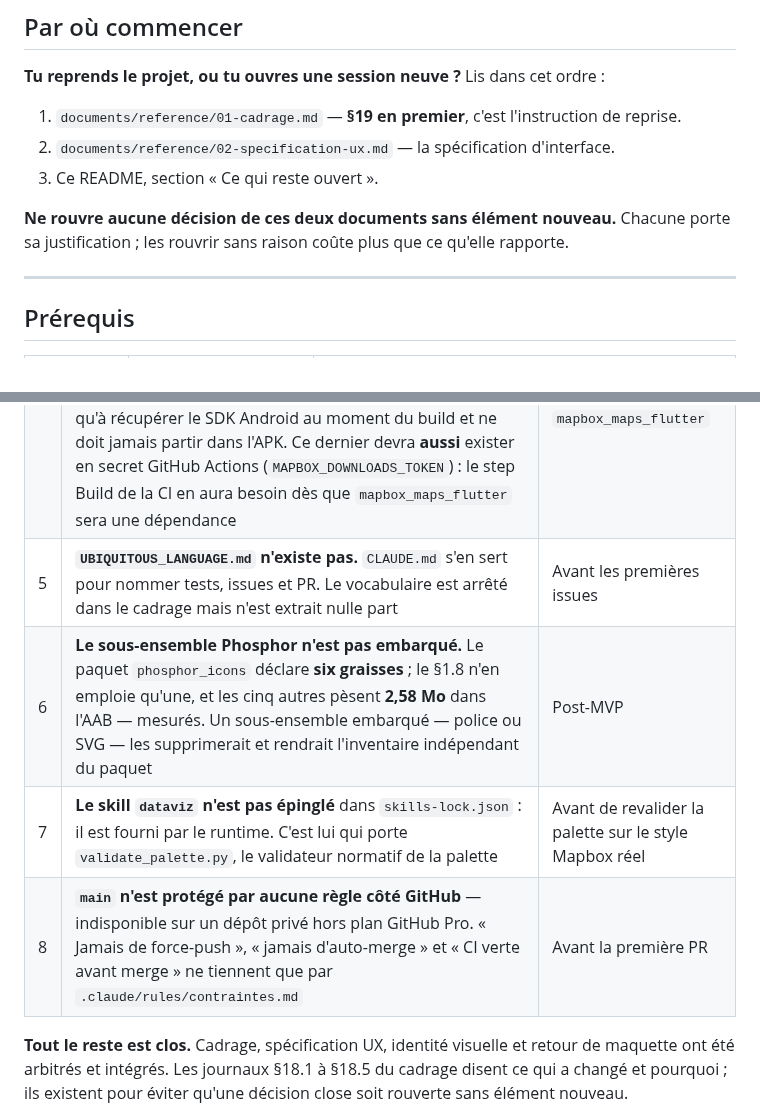
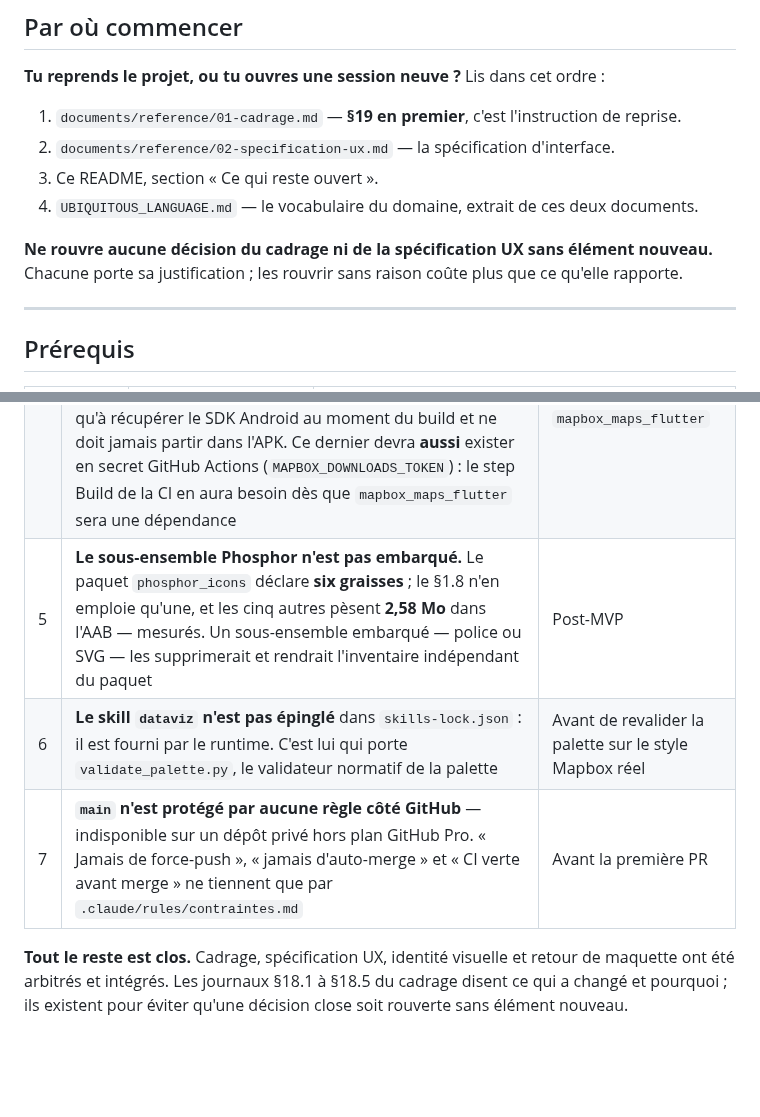
Before and after one commit to plecart/Arpendo, a Markdown page: README.md, 2 parts joined by grey strips. Rendered like a GitHub page; blank space fills up the shorter version.

Commit message:
docs(socle): retire le glossaire de « Ce qui reste ouvert » et l'ajoute à l'ordre de lecture

```diff
--- a/README.md
+++ b/README.md
@@ -17,9 +17,10 @@ d'abord, iOS ensuite · **Langue :** français seul au MVP, architecture i18n d
 1. `documents/reference/01-cadrage.md` — **§19 en premier**, c'est l'instruction de reprise.
 2. `documents/reference/02-specification-ux.md` — la spécification d'interface.
 3. Ce README, section « Ce qui reste ouvert ».
+4. `UBIQUITOUS_LANGUAGE.md` — le vocabulaire du domaine, extrait de ces deux documents.
 
-**Ne rouvre aucune décision de ces deux documents sans élément nouveau.** Chacune porte sa
-justification ; les rouvrir sans raison coûte plus que ce qu'elle rapporte.
+**Ne rouvre aucune décision du cadrage ni de la spécification UX sans élément nouveau.** Chacune
+porte sa justification ; les rouvrir sans raison coûte plus que ce qu'elle rapporte.
 
 ---
 
@@ -133,10 +134,9 @@ UX**.
 | 2 | **La page web de suppression de compte n'existe pas.** Le cadrage §12.2 la donne comme **obligatoire pour Google Play** — « chemin dans l'app **et** URL web ». L'app a son chemin ; la page reste due | Avant la publication |
 | 3 | **La modale « Mes hexagones »** — spécifiée au §7.6 du cadrage, **reportée post-MVP**. Ne bloque rien | Post-MVP |
 | 4 | **Aucun jeton Mapbox.** Deux sont nécessaires, à ne pas confondre : le jeton **public** (`pk.*`) part dans l'APK pour charger les tuiles — il en est extractible, c'est le risque de facture n°1 du cadrage §13.10 (portées de lecture seules, alerte de budget dès le premier dollar) ; le jeton de **téléchargement** (`sk.*`, portée `DOWNLOADS:READ`) ne sert qu'à récupérer le SDK Android au moment du build et ne doit jamais partir dans l'APK. Ce dernier devra **aussi** exister en secret GitHub Actions (`MAPBOX_DOWNLOADS_TOKEN`) : le step Build de la CI en aura besoin dès que `mapbox_maps_flutter` sera une dépendance | Avant la première dépendance `mapbox_maps_flutter` |
-| 5 | **`UBIQUITOUS_LANGUAGE.md` n'existe pas.** `CLAUDE.md` s'en sert pour nommer tests, issues et PR. Le vocabulaire est arrêté dans le cadrage mais n'est extrait nulle part | Avant les premières issues |
-| 6 | **Le sous-ensemble Phosphor n'est pas embarqué.** Le paquet `phosphor_icons` déclare **six graisses** ; le §1.8 n'en emploie qu'une, et les cinq autres pèsent **2,58 Mo** dans l'AAB — mesurés. Un sous-ensemble embarqué — police ou SVG — les supprimerait et rendrait l'inventaire indépendant du paquet | Post-MVP |
-| 7 | **Le skill `dataviz` n'est pas épinglé** dans `skills-lock.json` : il est fourni par le runtime. C'est lui qui porte `validate_palette.py`, le validateur normatif de la palette | Avant de revalider la palette sur le style Mapbox réel |
-| 8 | **`main` n'est protégé par aucune règle côté GitHub** — indisponible sur un dépôt privé hors plan GitHub Pro. « Jamais de force-push », « jamais d'auto-merge » et « CI verte avant merge » ne tiennent que par `.claude/rules/contraintes.md` | Avant la première PR |
+| 5 | **Le sous-ensemble Phosphor n'est pas embarqué.** Le paquet `phosphor_icons` déclare **six graisses** ; le §1.8 n'en emploie qu'une, et les cinq autres pèsent **2,58 Mo** dans l'AAB — mesurés. Un sous-ensemble embarqué — police ou SVG — les supprimerait et rendrait l'inventaire indépendant du paquet | Post-MVP |
+| 6 | **Le skill `dataviz` n'est pas épinglé** dans `skills-lock.json` : il est fourni par le runtime. C'est lui qui porte `validate_palette.py`, le validateur normatif de la palette | Avant de revalider la palette sur le style Mapbox réel |
+| 7 | **`main` n'est protégé par aucune règle côté GitHub** — indisponible sur un dépôt privé hors plan GitHub Pro. « Jamais de force-push », « jamais d'auto-merge » et « CI verte avant merge » ne tiennent que par `.claude/rules/contraintes.md` | Avant la première PR |
 
 **Tout le reste est clos.** Cadrage, spécification UX, identité visuelle et retour de maquette ont
 été arbitrés et intégrés. Les journaux §18.1 à §18.5 du cadrage disent ce qui a changé et pourquoi ;
```
